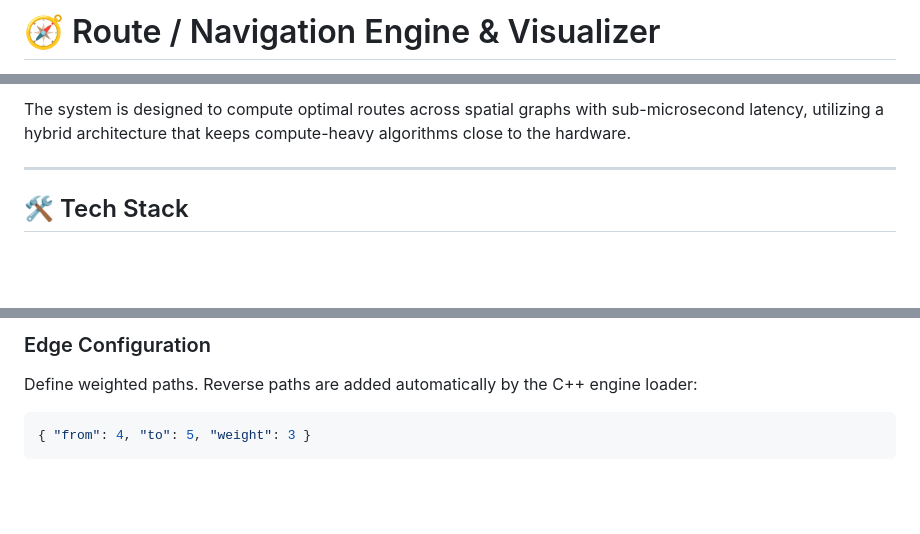
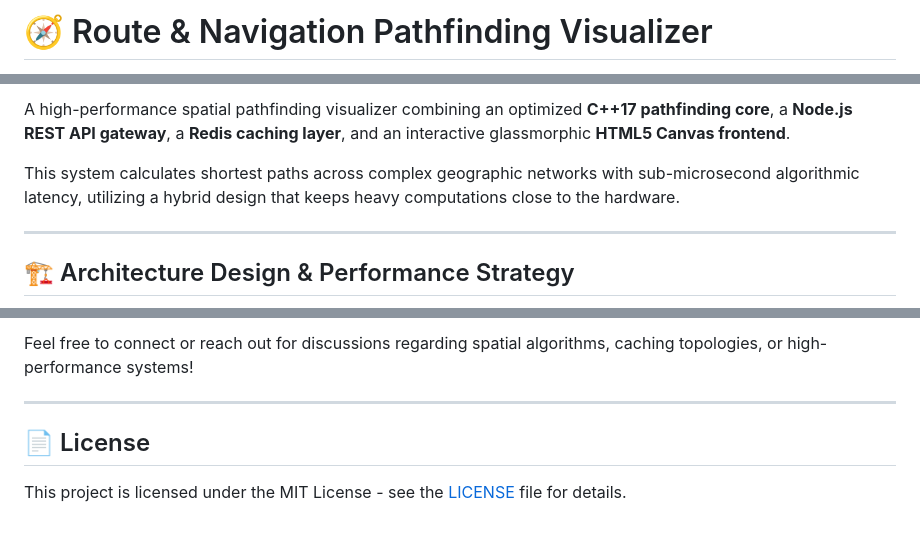
Before and after one commit to Shivanshh27/route-navigation-engine, a Markdown page: README.md, 3 parts joined by grey strips. Drawn GitHub-style; blank space fills up the shorter version.

````diff
--- a/README.md
+++ b/README.md
@@ -1,2 +1,2 @@
-# 🧭 Route / Navigation Engine & Visualizer
+# 🧭 Route & Navigation Pathfinding Visualizer
 
@@ -4,7 +8,9 @@ A high-performance pathfinding platform integrating an optimized **C++17** routi
 
-The system is designed to compute optimal routes across spatial graphs with sub-microsecond latency, utilizing a hybrid architecture that keeps compute-heavy algorithms close to the hardware.
+A high-performance spatial pathfinding visualizer combining an optimized **C++17 pathfinding core**, a **Node.js REST API gateway**, a **Redis caching layer**, and an interactive glassmorphic **HTML5 Canvas frontend**.
+
+This system calculates shortest paths across complex geographic networks with sub-microsecond algorithmic latency, utilizing a hybrid design that keeps heavy computations close to the hardware.
 
 ---
 
-## 🛠️ Tech Stack
+## 🏗️ Architecture Design & Performance Strategy
 
@@ -132,6 +179,7 @@ Define node positions using integer IDs starting at `0` and sequential indexing:
 
-### Edge Configuration
-Define weighted paths. Reverse paths are added automatically by the C++ engine loader:
-```json
-{ "from": 4, "to": 5, "weight": 3 }
-```
+Feel free to connect or reach out for discussions regarding spatial algorithms, caching topologies, or high-performance systems!
+
+---
+
+## 📄 License
+This project is licensed under the MIT License - see the [LICENSE](LICENSE) file for details.
````
Also changed, not shown: other parts of README.md (+140 -95 lines).
